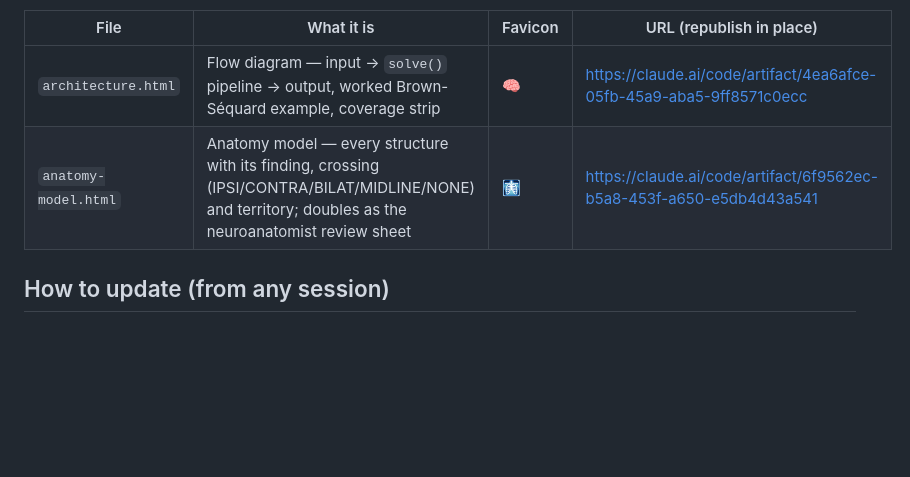
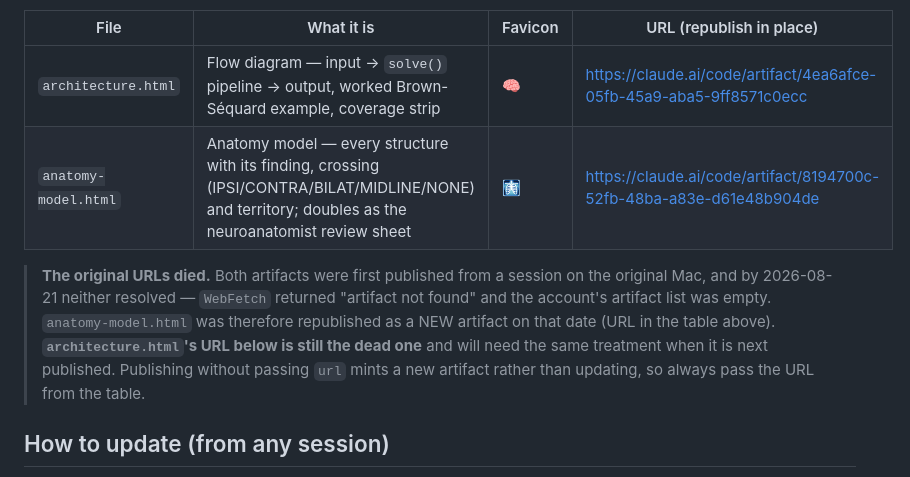
Before and after one commit to jaydenwearne-code/NeuroLocaliser-Engine, a Markdown page: docs/artifacts/README.md, the part around the change. Rendered like a GitHub page; blank space fills up the shorter version.

Commit message:
docs(artifacts): record the anatomy sheet's new URL
The original artifact URLs were minted on the original Mac and no longer
resolve — WebFetch returns 'artifact not found' and the account lists no
artifacts. The sheet is republished as a new artifact; architecture.html's URL
is still the dead one and needs the same treatment when next published.

Co-Authored-By: Claude Opus 5 <noreply@anthropic.com>

```diff
--- a/docs/artifacts/README.md
+++ b/docs/artifacts/README.md
@@ -7,7 +7,15 @@ previously kept only in a session scratchpad, which is transient; keep editing t
 | File | What it is | Favicon | URL (republish in place) |
 |---|---|---|---|
 | `architecture.html` | Flow diagram — input → `solve()` pipeline → output, worked Brown-Séquard example, coverage strip | 🧠 | https://claude.ai/code/artifact/4ea6afce-05fb-45a9-aba5-9ff8571c0ecc |
-| `anatomy-model.html` | Anatomy model — every structure with its finding, crossing (IPSI/CONTRA/BILAT/MIDLINE/NONE) and territory; doubles as the neuroanatomist review sheet | 🩻 | https://claude.ai/code/artifact/6f9562ec-b5a8-453f-a650-e5db4d43a541 |
+| `anatomy-model.html` | Anatomy model — every structure with its finding, crossing (IPSI/CONTRA/BILAT/MIDLINE/NONE) and territory; doubles as the neuroanatomist review sheet | 🩻 | https://claude.ai/code/artifact/8194700c-52fb-48ba-a83e-d61e48b904de |
+
+
+> **The original URLs died.** Both artifacts were first published from a session on the original Mac, and
+> by 2026-08-21 neither resolved — `WebFetch` returned "artifact not found" and the account's artifact
+> list was empty. `anatomy-model.html` was therefore republished as a NEW artifact on that date (URL in
+> the table above). **`architecture.html`'s URL below is still the dead one** and will need the same
+> treatment when it is next published. Publishing without passing `url` mints a new artifact rather than
+> updating, so always pass the URL from the table.
 
 ## How to update (from any session)
 
```
